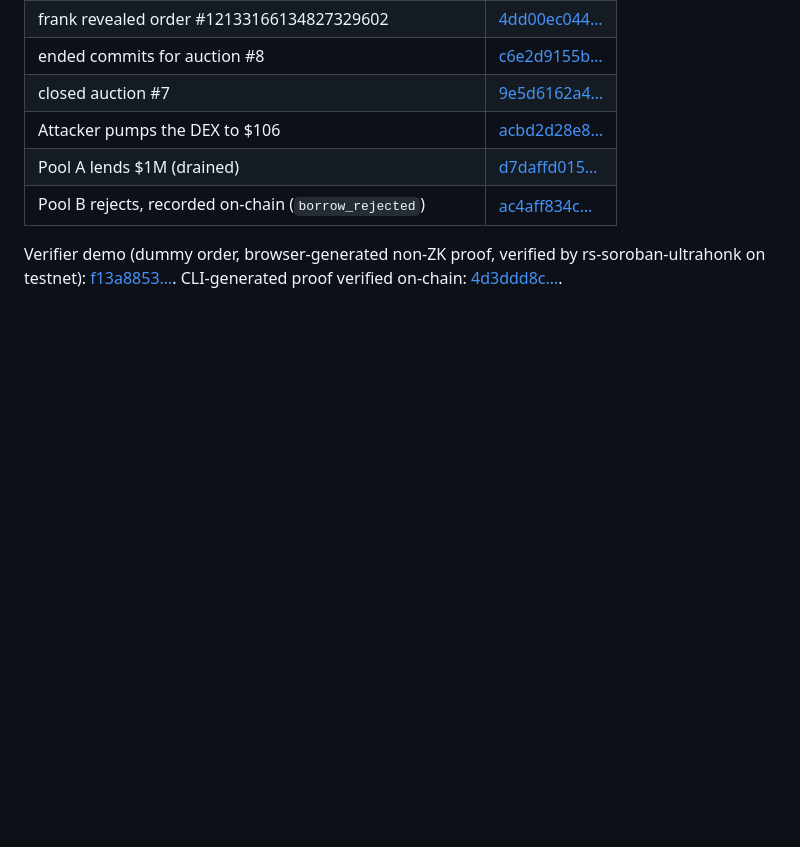
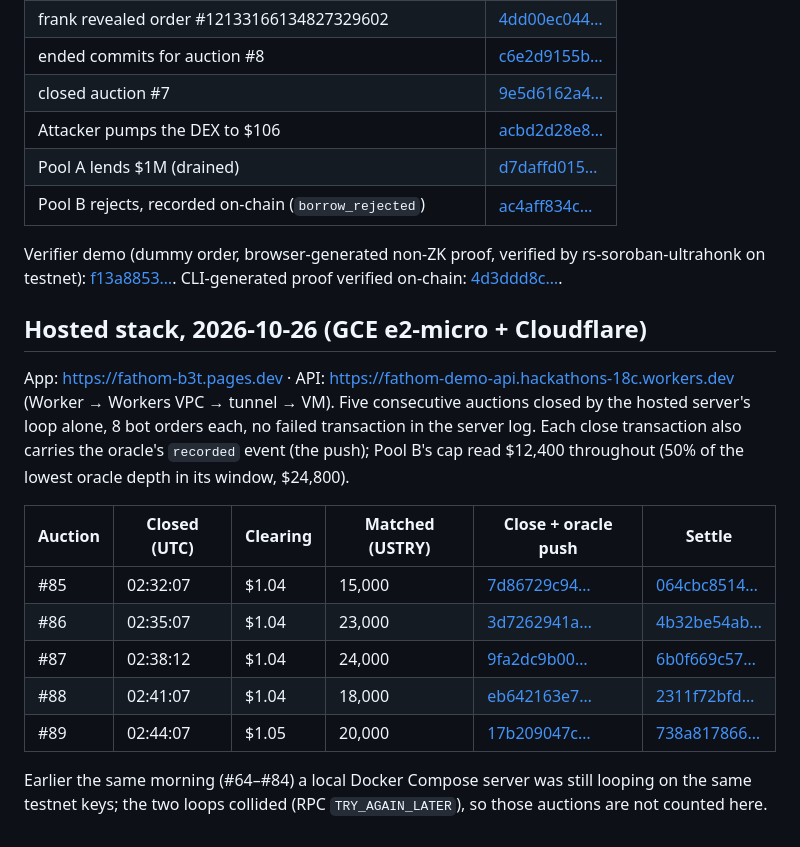
Before and after one commit to celadari/fathom-hack-meridian-2026, a Markdown page: docs/testnet-run.md, the part around the change. GitHub-like rendering; blank space fills up the shorter version.

Commit message:
testnet run: five auctions closed by the hosted stack, with tx links

```diff
--- a/docs/testnet-run.md
+++ b/docs/testnet-run.md
@@ -32,3 +32,21 @@ seed bots, seal an order, Next auction (auto-reveal, close, settle), results, da
 Verifier demo (dummy order, browser-generated non-ZK proof, verified by rs-soroban-ultrahonk on testnet):
 [f13a8853…](https://stellar.expert/explorer/testnet/tx/f13a88532ec27f35820c29ff52c92bb84d720bb4e7e4387d27250c569701d87a).
 CLI-generated proof verified on-chain: [4d3ddd8c…](https://stellar.expert/explorer/testnet/tx/4d3ddd8ce1b46b6f9232302d2bcd517e1a9b9fda917ad4c8820c6612b274c13d).
+
+## Hosted stack, 2026-10-26 (GCE e2-micro + Cloudflare)
+
+App: https://fathom-b3t.pages.dev · API: https://fathom-demo-api.hackathons-18c.workers.dev (Worker → Workers VPC → tunnel → VM).
+Five consecutive auctions closed by the hosted server's loop alone, 8 bot orders each, no failed transaction in the server log.
+Each close transaction also carries the oracle's `recorded` event (the push); Pool B's cap read $12,400 throughout
+(50% of the lowest oracle depth in its window, $24,800).
+
+| Auction | Closed (UTC) | Clearing | Matched (USTRY) | Close + oracle push | Settle |
+|---|---|---|---|---|---|
+| #85 | 02:32:07 | $1.04 | 15,000 | [7d86729c94…](https://stellar.expert/explorer/testnet/tx/7d86729c9409e5ddff5a8db3e1239ddcda2075a5d6e732f487bd164c82fe4b27) | [064cbc8514…](https://stellar.expert/explorer/testnet/tx/064cbc8514f5e41a7c311f4fcfac4cf253b86e5f4bd9797f5be879c6262790e7) |
+| #86 | 02:35:07 | $1.04 | 23,000 | [3d7262941a…](https://stellar.expert/explorer/testnet/tx/3d7262941acc157c3eb84d73573f6282833cf3838973ab2b5853e4d87a69c45e) | [4b32be54ab…](https://stellar.expert/explorer/testnet/tx/4b32be54abddcaacc1d68c4661eb209b22df544ad3a2b404c6c3a5d531b114e6) |
+| #87 | 02:38:12 | $1.04 | 24,000 | [9fa2dc9b00…](https://stellar.expert/explorer/testnet/tx/9fa2dc9b00366e0b69bcc753c7c4c2c4890a186250a236a6fa8c6758402ec658) | [6b0f669c57…](https://stellar.expert/explorer/testnet/tx/6b0f669c57954622827724c51b5136bd119d068421262117edf1ff604a894e6e) |
+| #88 | 02:41:07 | $1.04 | 18,000 | [eb642163e7…](https://stellar.expert/explorer/testnet/tx/eb642163e77688f7c4864ca13d014d17ee8465226b346955b9ce3bab519a493b) | [2311f72bfd…](https://stellar.expert/explorer/testnet/tx/2311f72bfd39cf88dea060998c2b6b24253b7e284c81f918428773bc06161a48) |
+| #89 | 02:44:07 | $1.05 | 20,000 | [17b209047c…](https://stellar.expert/explorer/testnet/tx/17b209047c2f47c6644eeb640ac1da8e3bd09c7196a0634ed77fc3a7a2f96535) | [738a817866…](https://stellar.expert/explorer/testnet/tx/738a8178660f59256a8d0be44e23515f1beecbc9d8ac7c11aab6554391f6e913) |
+
+Earlier the same morning (#64–#84) a local Docker Compose server was still looping on the same testnet keys;
+the two loops collided (RPC `TRY_AGAIN_LATER`), so those auctions are not counted here.
```
